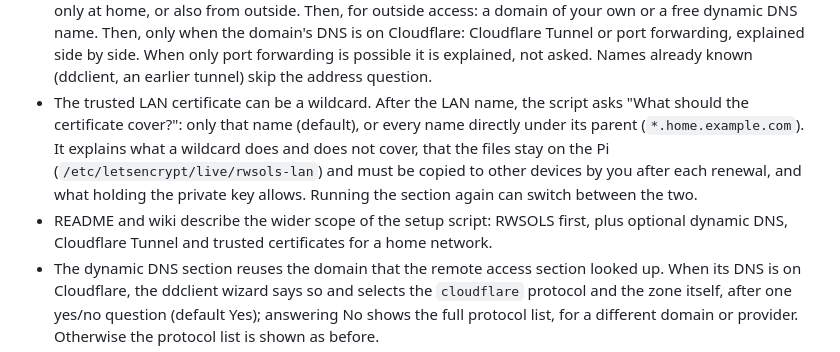
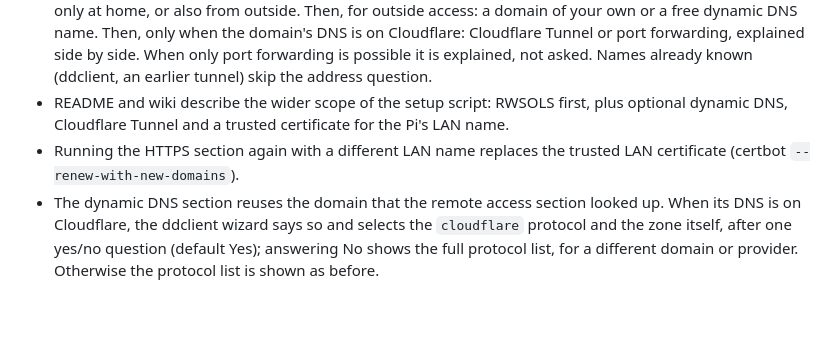
Before and after one commit to sciguy14/Remote-Wake-Sleep-On-LAN-Server, a Markdown page: CHANGELOG.md, the part around the change. Drawn GitHub-style; blank space fills up the shorter version.

```diff
--- a/CHANGELOG.md
+++ b/CHANGELOG.md
@@ -32,8 +32,8 @@ Remote access on existing installs is unaffected unless they opt in. Two securit
 - The setup script asks for your computers one at a time (name, MAC address, IP address) and writes them to `config.php`, so the file no longer has to be edited by hand. A list that is already filled in is shown and kept unless you choose to add, remove or start over. The sleep command, sleep port and ping timing can be changed the same way. Opening the file in nano afterwards is optional.
 - The setup script hands the passphrase to PHP on standard input when hashing it. A passphrase containing a quote character used to break the hashing command, and the passphrase was briefly visible in the process list.
 - The remote access questions are asked one decision at a time instead of as one list of three modes. First: only at home, or also from outside. Then, for outside access: a domain of your own or a free dynamic DNS name. Then, only when the domain's DNS is on Cloudflare: Cloudflare Tunnel or port forwarding, explained side by side. When only port forwarding is possible it is explained, not asked. Names already known (ddclient, an earlier tunnel) skip the address question.
-- The trusted LAN certificate can be a wildcard. After the LAN name, the script asks "What should the certificate cover?": only that name (default), or every name directly under its parent (`*.home.example.com`). It explains what a wildcard does and does not cover, that the files stay on the Pi (`/etc/letsencrypt/live/rwsols-lan`) and must be copied to other devices by you after each renewal, and what holding the private key allows. Running the section again can switch between the two.
-- README and wiki describe the wider scope of the setup script: RWSOLS first, plus optional dynamic DNS, Cloudflare Tunnel and trusted certificates for a home network.
+- README and wiki describe the wider scope of the setup script: RWSOLS first, plus optional dynamic DNS, Cloudflare Tunnel and a trusted certificate for the Pi's LAN name.
+- Running the HTTPS section again with a different LAN name replaces the trusted LAN certificate (certbot `--renew-with-new-domains`).
 - The dynamic DNS section reuses the domain that the remote access section looked up. When its DNS is on Cloudflare, the ddclient wizard says so and selects the `cloudflare` protocol and the zone itself, after one yes/no question (default Yes); answering No shows the full protocol list, for a different domain or provider. Otherwise the protocol list is shown as before.
 - The tunnel questions say what the domain and the tunnel hostname are each used for, show which name is being looked up, and confirm that the chosen hostname's DNS is on Cloudflare.
 - Dynamic DNS is its own section, independent of the remote access mode: required for port forwarding, optional for LAN only and Cloudflare Tunnel (for people who want a domain to keep following their home IP for other services). An existing ddclient setup can be kept, redone or turned off.
```
Also changed, not shown: README.md (+2 -2 lines).
